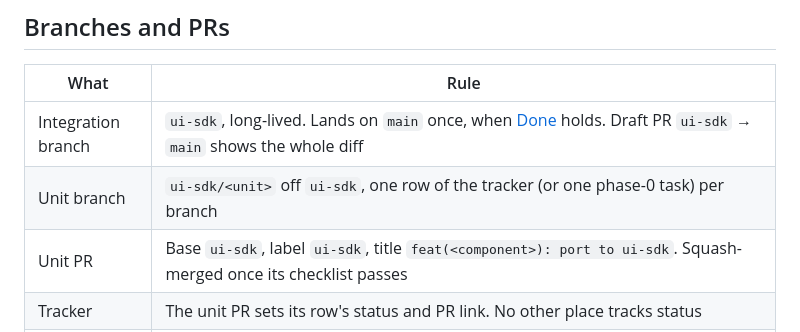
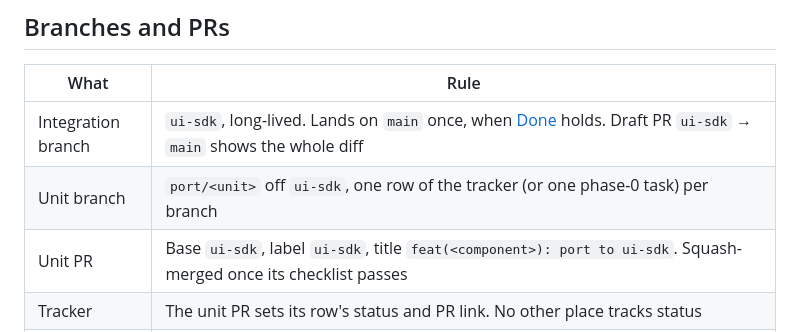
Before and after one commit to aayushbtw/constella, a Markdown page: docs/ui-sdk-migration.md, the part around the change. GitHub-like rendering.

```diff
--- a/docs/ui-sdk-migration.md
+++ b/docs/ui-sdk-migration.md
@@ -7,7 +7,7 @@ The tracker for moving `packages/ui` from Base UI to ui-sdk. Read it first in an
 | What | Rule |
 | --- | --- |
 | Integration branch | `ui-sdk`, long-lived. Lands on `main` once, when [Done](#done) holds. Draft PR `ui-sdk` → `main` shows the whole diff |
-| Unit branch | `ui-sdk/<unit>` off `ui-sdk`, one row of the tracker (or one phase-0 task) per branch |
+| Unit branch | `port/<unit>` off `ui-sdk`, one row of the tracker (or one phase-0 task) per branch |
 | Unit PR | Base `ui-sdk`, label `ui-sdk`, title `feat(<component>): port to ui-sdk`. Squash-merged once its checklist passes |
 | Tracker | The unit PR sets its row's status and PR link. No other place tracks status |
 | Syncing `main` | Merge `main` into `ui-sdk` (never rebase; unit branches sit on it) at least weekly and before each phase starts. A `main` change to a ported component gets ported in the same merge. Record the merge below |
```
Also changed, not shown: .claude/agents/ui-sdk-reuse-reviewer.md (+1 -1 lines).
